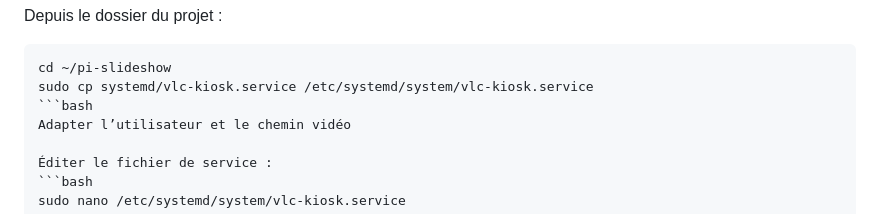
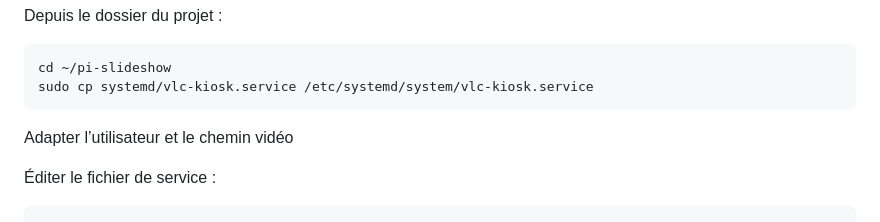
Before and after one commit to JMSrulez/pi-slideshow, a Markdown page: Setup.md, the part around the change. Drawn GitHub-style.

Commit message:
Correct code block formatting in Setup.md
Fix formatting of code block in Setup.md

````diff
--- a/Setup.md
+++ b/Setup.md
@@ -118,7 +118,7 @@ Depuis le dossier du projet :
   ```bash
 cd ~/pi-slideshow
 sudo cp systemd/vlc-kiosk.service /etc/systemd/system/vlc-kiosk.service
-  ```bash
+  ```
 Adapter l’utilisateur et le chemin vidéo
 
 Éditer le fichier de service :
````
